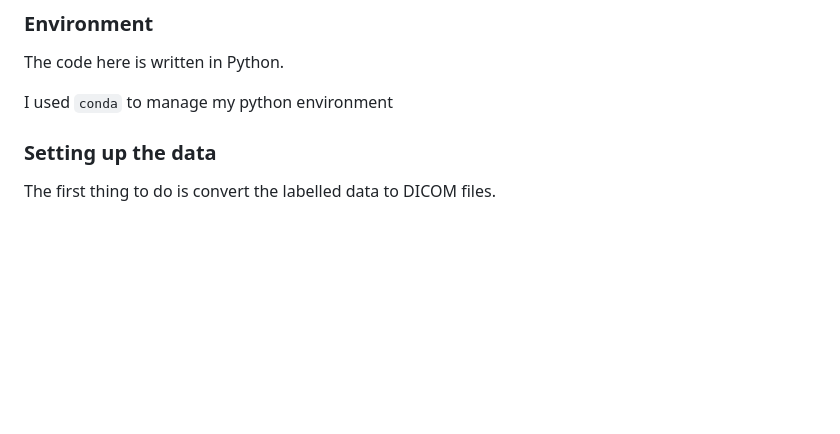
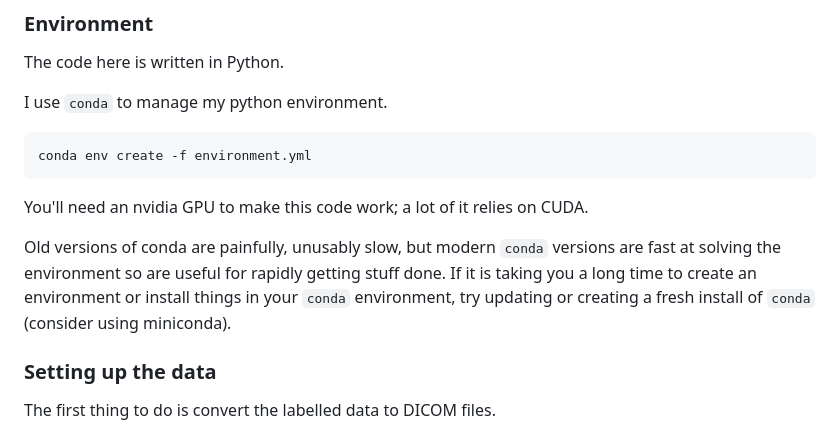
Before and after one commit to JGIBristol/zebrafish_jaw_segmentation, a Markdown page: README.md, the part around the change. GitHub-like rendering; blank space fills up the shorter version.

Commit message:
notes on env

````diff
--- a/README.md
+++ b/README.md
@@ -44,7 +44,18 @@ If you're on Windows and need to type something else, probably google it idk
 ### Environment
 The code here is written in Python.
 
-I used `conda` to manage my python environment
+I use `conda` to manage my python environment.
+
+```
+conda env create -f environment.yml
+```
+
+You'll need an nvidia GPU to make this code work; a lot of it relies on CUDA.
+
+Old versions of conda are painfully, unusably slow, but modern `conda` versions are fast at solving
+the environment so are useful for rapidly getting stuff done.
+If it is taking you a long time to create an environment or install things in your `conda` environment,
+try updating or creating a fresh install of `conda` (consider using miniconda).
 
 ### Setting up the data
 The first thing to do is convert the labelled data to DICOM files.
````
